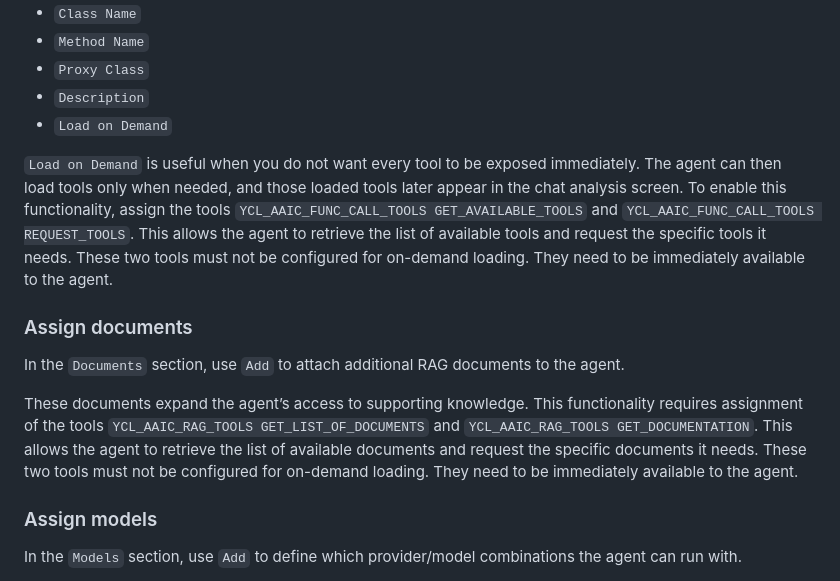
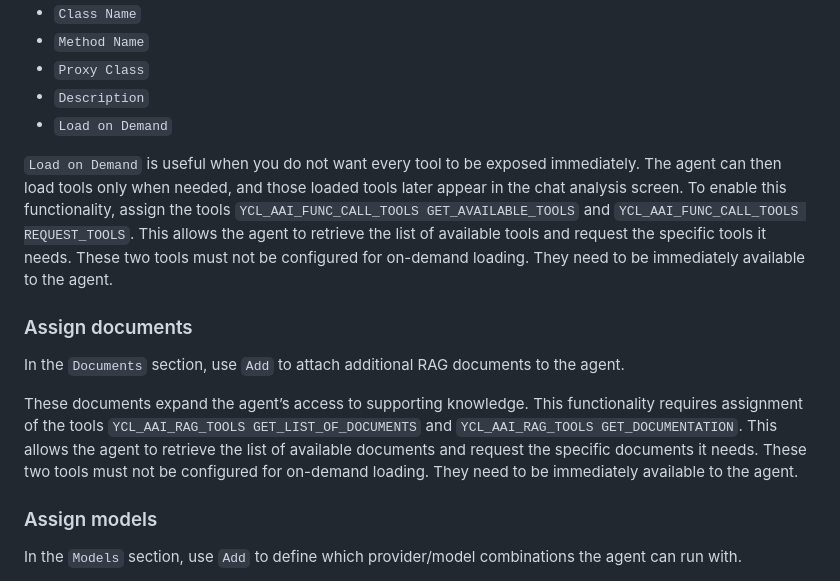
Before and after one commit to christianjianelli/yaai_cockpit, a Markdown page: docs/guides/create-and-test-ai-agents.md, the part around the change. Drawn GitHub-style.

Commit message:
AI agents guide updated

```diff
--- a/docs/guides/create-and-test-ai-agents.md
+++ b/docs/guides/create-and-test-ai-agents.md
@@ -127,14 +127,14 @@ The table shows:
 - `Description`
 - `Load on Demand`
 
-`Load on Demand` is useful when you do not want every tool to be exposed immediately. The agent can then load tools only when needed, and those loaded tools later appear in the chat analysis screen. To enable this functionality, assign the tools `YCL_AAIC_FUNC_CALL_TOOLS GET_AVAILABLE_TOOLS` and `YCL_AAIC_FUNC_CALL_TOOLS REQUEST_TOOLS`. This allows the agent to retrieve the list of available tools and request the specific tools it needs.
+`Load on Demand` is useful when you do not want every tool to be exposed immediately. The agent can then load tools only when needed, and those loaded tools later appear in the chat analysis screen. To enable this functionality, assign the tools `YCL_AAI_FUNC_CALL_TOOLS GET_AVAILABLE_TOOLS` and `YCL_AAI_FUNC_CALL_TOOLS REQUEST_TOOLS`. This allows the agent to retrieve the list of available tools and request the specific tools it needs.
 These two tools must not be configured for on-demand loading. They need to be immediately available to the agent.
 
 ### Assign documents
 
 In the `Documents` section, use `Add` to attach additional RAG documents to the agent.
 
-These documents expand the agent’s access to supporting knowledge. This functionality requires assignment of the tools `YCL_AAIC_RAG_TOOLS GET_LIST_OF_DOCUMENTS` and `YCL_AAIC_RAG_TOOLS GET_DOCUMENTATION`. This allows the agent to retrieve the list of available documents and request the specific documents it needs. These two tools must not be configured for on-demand loading. They need to be immediately available to the agent.
+These documents expand the agent’s access to supporting knowledge. This functionality requires assignment of the tools `YCL_AAI_RAG_TOOLS GET_LIST_OF_DOCUMENTS` and `YCL_AAI_RAG_TOOLS GET_DOCUMENTATION`. This allows the agent to retrieve the list of available documents and request the specific documents it needs. These two tools must not be configured for on-demand loading. They need to be immediately available to the agent.
 
 ### Assign models
 
```
